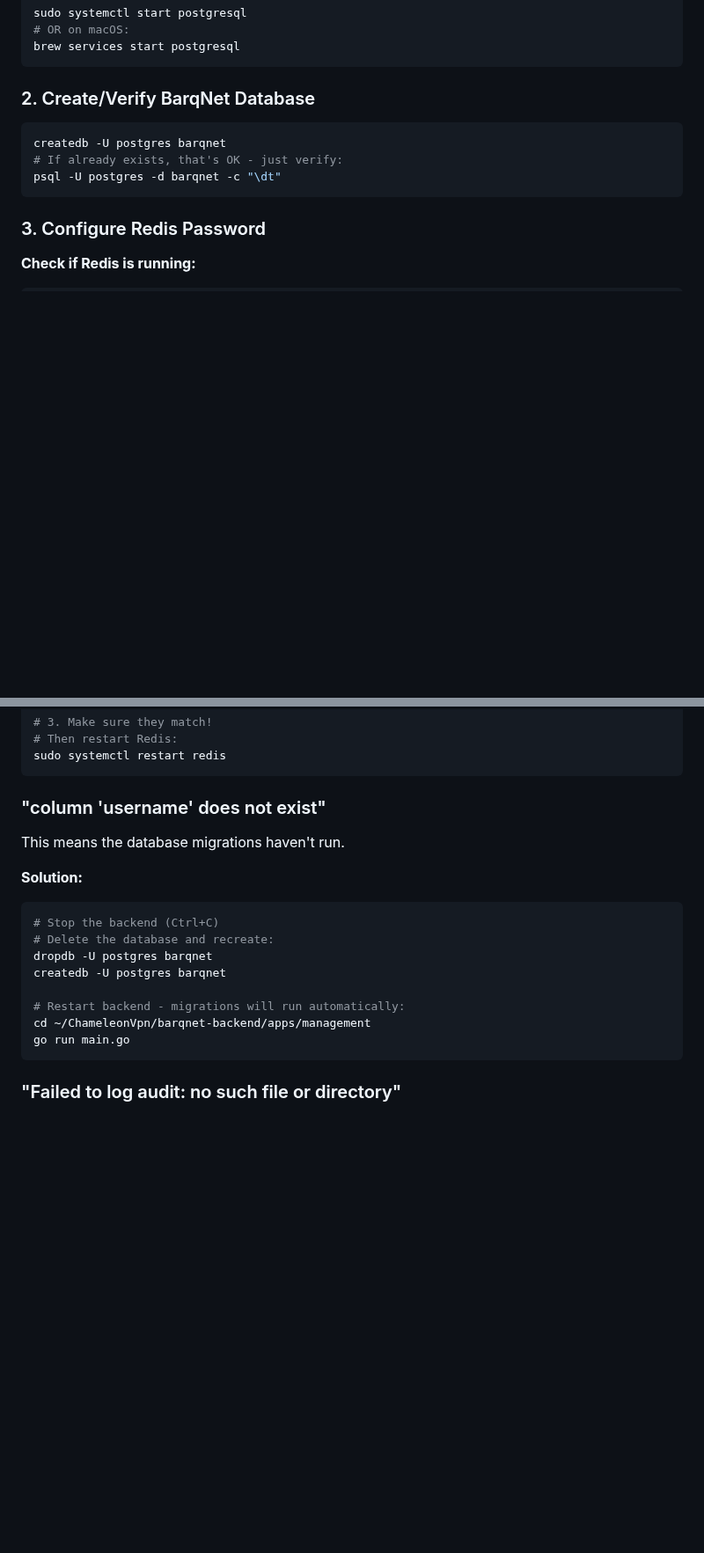
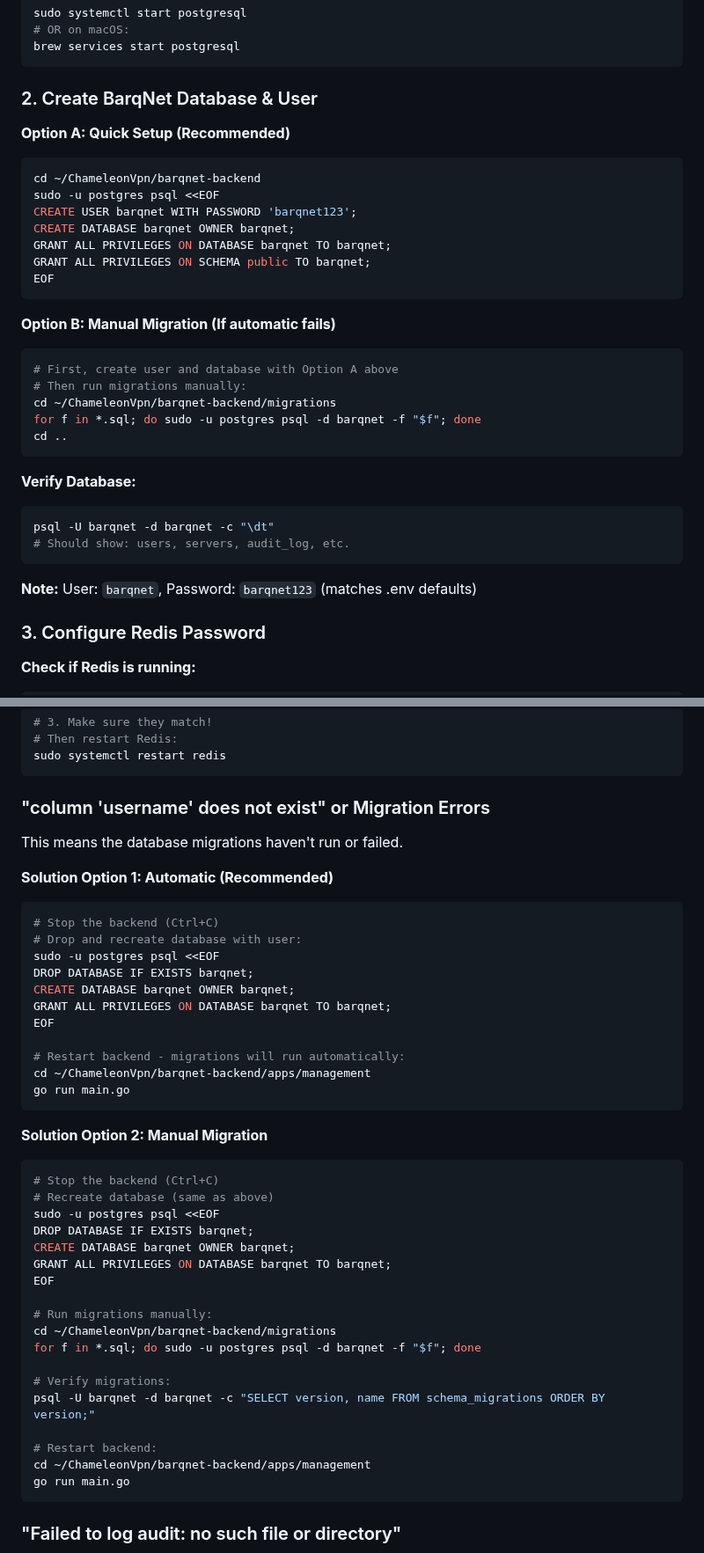
Before and after one commit to LenoreWoW/ChameleonVpn, a Markdown page: HAMAD_READ_THIS.md, 2 parts joined by grey strips. Shown at 88% size. GitHub-like rendering; blank space fills up the shorter version.

Commit message:
📖 Update HAMAD_READ_THIS - Add manual database setup
- Added PostgreSQL user/database creation commands
- Added Quick Setup and Manual Migration options
- Enhanced migration error troubleshooting
- Standardized database credentials (barqnet/barqnet123)
- Fixed all commands to use consistent database user

🤖 Generated with Claude Code

Co-Authored-By: Claude <noreply@anthropic.com>

````diff
--- a/HAMAD_READ_THIS.md
+++ b/HAMAD_READ_THIS.md
@@ -27,12 +27,35 @@ sudo systemctl start postgresql
 brew services start postgresql
 ```
 
-### 2. Create/Verify BarqNet Database
+### 2. Create BarqNet Database & User
+
+**Option A: Quick Setup (Recommended)**
 ```bash
-createdb -U postgres barqnet
-# If already exists, that's OK - just verify:
-psql -U postgres -d barqnet -c "\dt"
+cd ~/ChameleonVpn/barqnet-backend
+sudo -u postgres psql <<EOF
+CREATE USER barqnet WITH PASSWORD 'barqnet123';
+CREATE DATABASE barqnet OWNER barqnet;
+GRANT ALL PRIVILEGES ON DATABASE barqnet TO barqnet;
+GRANT ALL PRIVILEGES ON SCHEMA public TO barqnet;
+EOF
 ```
+
+**Option B: Manual Migration (If automatic fails)**
+```bash
+# First, create user and database with Option A above
+# Then run migrations manually:
+cd ~/ChameleonVpn/barqnet-backend/migrations
+for f in *.sql; do sudo -u postgres psql -d barqnet -f "$f"; done
+cd ..
+```
+
+**Verify Database:**
+```bash
+psql -U barqnet -d barqnet -c "\dt"
+# Should show: users, servers, audit_log, etc.
+```
+
+**Note:** User: `barqnet`, Password: `barqnet123` (matches .env defaults)
 
 ### 3. Configure Redis Password
 
@@ -391,18 +433,43 @@ cat .env | grep REDIS_PASSWORD
 sudo systemctl restart redis
 ```
 
-### "column 'username' does not exist"
+### "column 'username' does not exist" or Migration Errors
 
-This means the database migrations haven't run.
+This means the database migrations haven't run or failed.
 
-**Solution:**
+**Solution Option 1: Automatic (Recommended)**
 ```bash
 # Stop the backend (Ctrl+C)
-# Delete the database and recreate:
-dropdb -U postgres barqnet
-createdb -U postgres barqnet
+# Drop and recreate database with user:
+sudo -u postgres psql <<EOF
+DROP DATABASE IF EXISTS barqnet;
+CREATE DATABASE barqnet OWNER barqnet;
+GRANT ALL PRIVILEGES ON DATABASE barqnet TO barqnet;
+EOF
 
 # Restart backend - migrations will run automatically:
+cd ~/ChameleonVpn/barqnet-backend/apps/management
+go run main.go
+```
+
+**Solution Option 2: Manual Migration**
+```bash
+# Stop the backend (Ctrl+C)
+# Recreate database (same as above)
+sudo -u postgres psql <<EOF
+DROP DATABASE IF EXISTS barqnet;
+CREATE DATABASE barqnet OWNER barqnet;
+GRANT ALL PRIVILEGES ON DATABASE barqnet TO barqnet;
+EOF
+
+# Run migrations manually:
+cd ~/ChameleonVpn/barqnet-backend/migrations
+for f in *.sql; do sudo -u postgres psql -d barqnet -f "$f"; done
+
+# Verify migrations:
+psql -U barqnet -d barqnet -c "SELECT version, name FROM schema_migrations ORDER BY version;"
+
+# Restart backend:
 cd ~/ChameleonVpn/barqnet-backend/apps/management
 go run main.go
 ```
````
Also changed, not shown: other parts of HAMAD_READ_THIS.md (+22 -3 lines).
